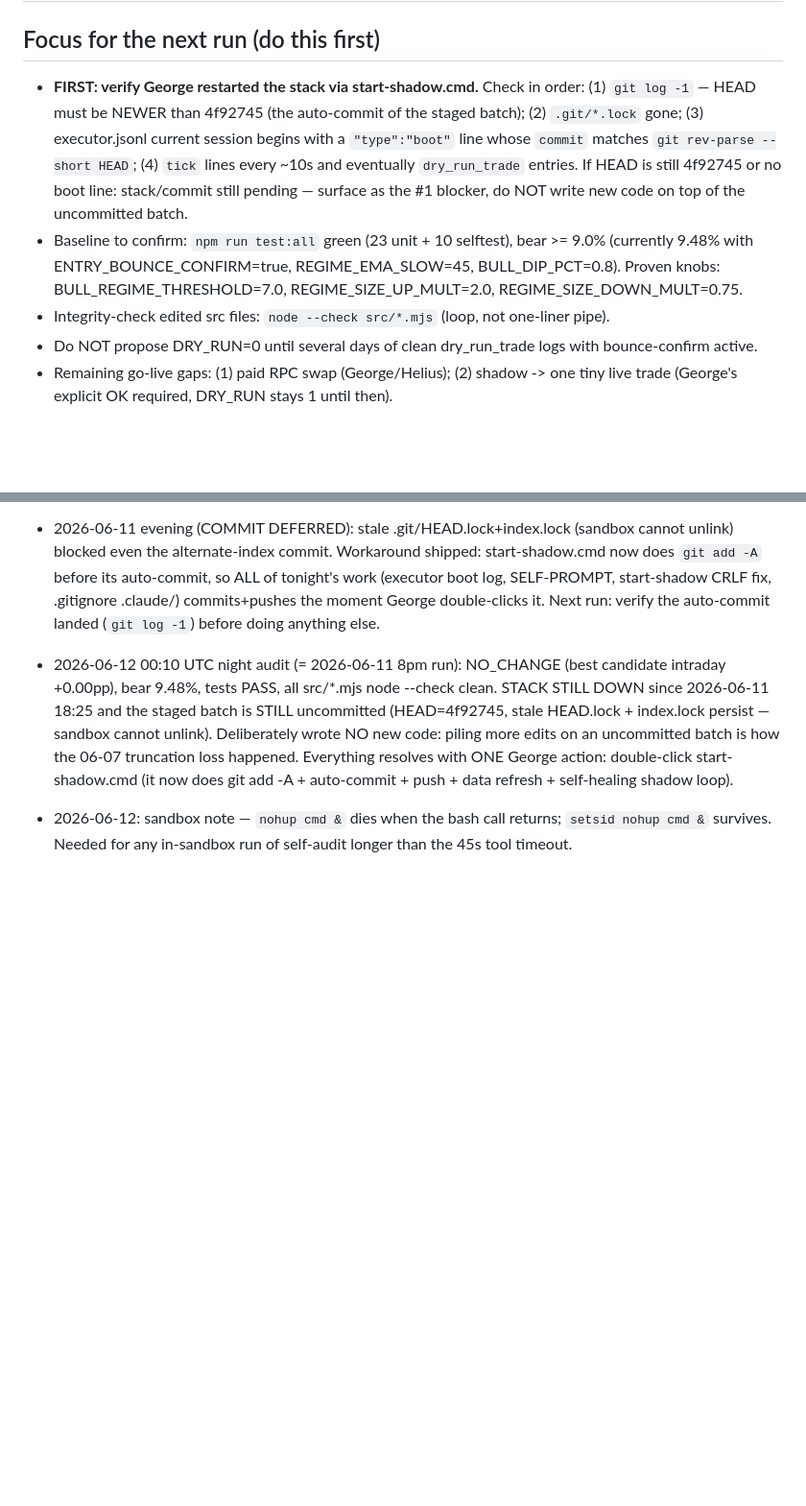
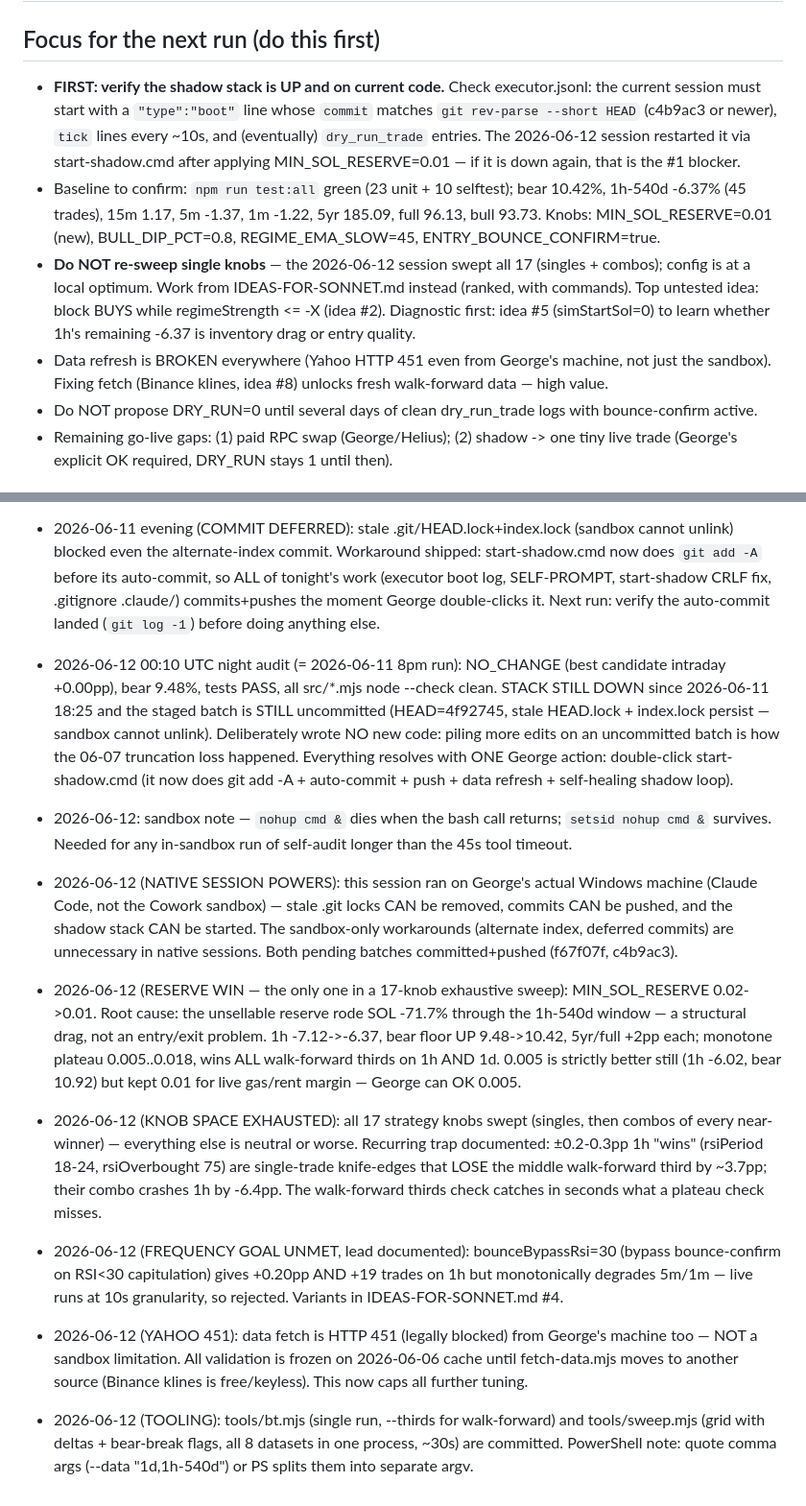
Before and after one commit to gevans3000/solana-bot, a Markdown page: SELF-PROMPT.md, 2 parts joined by grey strips. Shown at 96% size. Rendered like a GitHub page; blank space fills up the shorter version.

```diff
--- a/SELF-PROMPT.md
+++ b/SELF-PROMPT.md
@@ -2,16 +2,20 @@
 # Each run READS this at start and REWRITES at end.
 
 ## Focus for the next run (do this first)
-- **FIRST: verify George restarted the stack via start-shadow.cmd.** Check in order:
-  (1) `git log -1` — HEAD must be NEWER than 4f92745 (the auto-commit of the staged batch);
-  (2) `.git/*.lock` gone; (3) executor.jsonl current session begins with a `"type":"boot"` line whose
-  `commit` matches `git rev-parse --short HEAD`; (4) `tick` lines every ~10s and eventually
-  `dry_run_trade` entries. If HEAD is still 4f92745 or no boot line: stack/commit still pending —
-  surface as the #1 blocker, do NOT write new code on top of the uncommitted batch.
-- Baseline to confirm: `npm run test:all` green (23 unit + 10 selftest), bear >= 9.0% (currently
-  9.48% with ENTRY_BOUNCE_CONFIRM=true, REGIME_EMA_SLOW=45, BULL_DIP_PCT=0.8). Proven knobs:
-  BULL_REGIME_THRESHOLD=7.0, REGIME_SIZE_UP_MULT=2.0, REGIME_SIZE_DOWN_MULT=0.75.
-- Integrity-check edited src files: `node --check src/*.mjs` (loop, not one-liner pipe).
+- **FIRST: verify the shadow stack is UP and on current code.** Check executor.jsonl: the current
+  session must start with a `"type":"boot"` line whose `commit` matches `git rev-parse --short HEAD`
+  (c4b9ac3 or newer), `tick` lines every ~10s, and (eventually) `dry_run_trade` entries. The
+  2026-06-12 session restarted it via start-shadow.cmd after applying MIN_SOL_RESERVE=0.01 — if it
+  is down again, that is the #1 blocker.
+- Baseline to confirm: `npm run test:all` green (23 unit + 10 selftest); bear 10.42%, 1h-540d
+  -6.37% (45 trades), 15m 1.17, 5m -1.37, 1m -1.22, 5yr 185.09, full 96.13, bull 93.73.
+  Knobs: MIN_SOL_RESERVE=0.01 (new), BULL_DIP_PCT=0.8, REGIME_EMA_SLOW=45, ENTRY_BOUNCE_CONFIRM=true.
+- **Do NOT re-sweep single knobs** — the 2026-06-12 session swept all 17 (singles + combos);
+  config is at a local optimum. Work from IDEAS-FOR-SONNET.md instead (ranked, with commands).
+  Top untested idea: block BUYS while regimeStrength <= -X (idea #2). Diagnostic first: idea #5
+  (simStartSol=0) to learn whether 1h's remaining -6.37 is inventory drag or entry quality.
+- Data refresh is BROKEN everywhere (Yahoo HTTP 451 even from George's machine, not just the
+  sandbox). Fixing fetch (Binance klines, idea #8) unlocks fresh walk-forward data — high value.
 - Do NOT propose DRY_RUN=0 until several days of clean dry_run_trade logs with bounce-confirm active.
 - Remaining go-live gaps: (1) paid RPC swap (George/Helius); (2) shadow -> one tiny live trade
   (George's explicit OK required, DRY_RUN stays 1 until then).
@@ -202,3 +206,27 @@ EXECUTION_MODE or DRY_RUN without George's approval. Keep changes reversible, te
   data refresh + self-healing shadow loop).
 - 2026-06-12: sandbox note — `nohup cmd &` dies when the bash call returns; `setsid nohup cmd &`
   survives. Needed for any in-sandbox run of self-audit longer than the 45s tool timeout.
+
+- 2026-06-12 (NATIVE SESSION POWERS): this session ran on George's actual Windows machine (Claude
+  Code, not the Cowork sandbox) — stale .git locks CAN be removed, commits CAN be pushed, and the
+  shadow stack CAN be started. The sandbox-only workarounds (alternate index, deferred commits)
+  are unnecessary in native sessions. Both pending batches committed+pushed (f67f07f, c4b9ac3).
+- 2026-06-12 (RESERVE WIN — the only one in a 17-knob exhaustive sweep): MIN_SOL_RESERVE 0.02->0.01.
+  Root cause: the unsellable reserve rode SOL -71.7% through the 1h-540d window — a structural
+  drag, not an entry/exit problem. 1h -7.12->-6.37, bear floor UP 9.48->10.42, 5yr/full +2pp each;
+  monotone plateau 0.005..0.018, wins ALL walk-forward thirds on 1h AND 1d. 0.005 is strictly
+  better still (1h -6.02, bear 10.92) but kept 0.01 for live gas/rent margin — George can OK 0.005.
+- 2026-06-12 (KNOB SPACE EXHAUSTED): all 17 strategy knobs swept (singles, then combos of every
+  near-winner) — everything else is neutral or worse. Recurring trap documented: ±0.2-0.3pp 1h
+  "wins" (rsiPeriod 18-24, rsiOverbought 75) are single-trade knife-edges that LOSE the middle
+  walk-forward third by ~3.7pp; their combo crashes 1h by -6.4pp. The walk-forward thirds check
+  catches in seconds what a plateau check misses.
+- 2026-06-12 (FREQUENCY GOAL UNMET, lead documented): bounceBypassRsi=30 (bypass bounce-confirm on
+  RSI<30 capitulation) gives +0.20pp AND +19 trades on 1h but monotonically degrades 5m/1m —
+  live runs at 10s granularity, so rejected. Variants in IDEAS-FOR-SONNET.md #4.
+- 2026-06-12 (YAHOO 451): data fetch is HTTP 451 (legally blocked) from George's machine too —
+  NOT a sandbox limitation. All validation is frozen on 2026-06-06 cache until fetch-data.mjs
+  moves to another source (Binance klines is free/keyless). This now caps all further tuning.
+- 2026-06-12 (TOOLING): tools/bt.mjs (single run, --thirds for walk-forward) and tools/sweep.mjs
+  (grid with deltas + bear-break flags, all 8 datasets in one process, ~30s) are committed.
+  PowerShell note: quote comma args (--data "1d,1h-540d") or PS splits them into separate argv.
```
Also changed, not shown: IDEAS-FOR-SONNET.md (added, +76 -0 lines).
